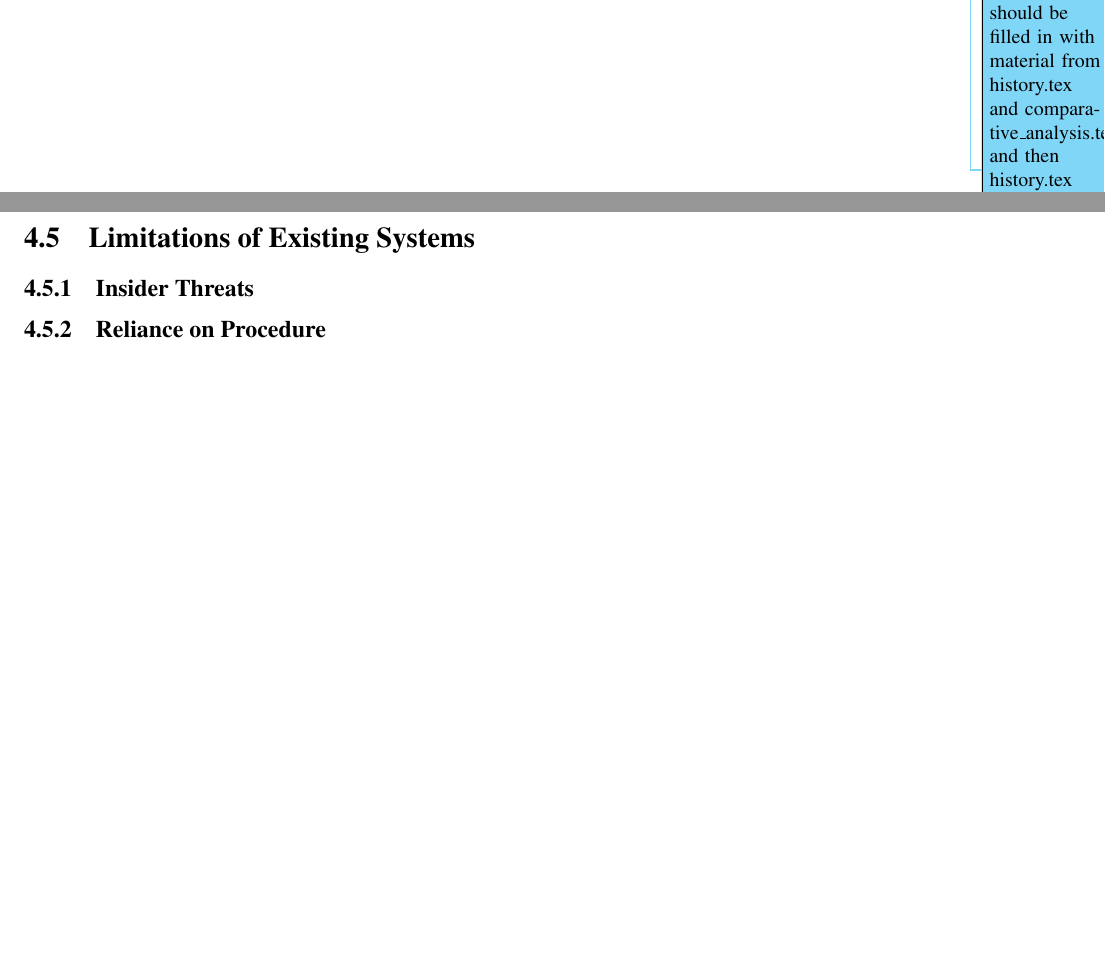
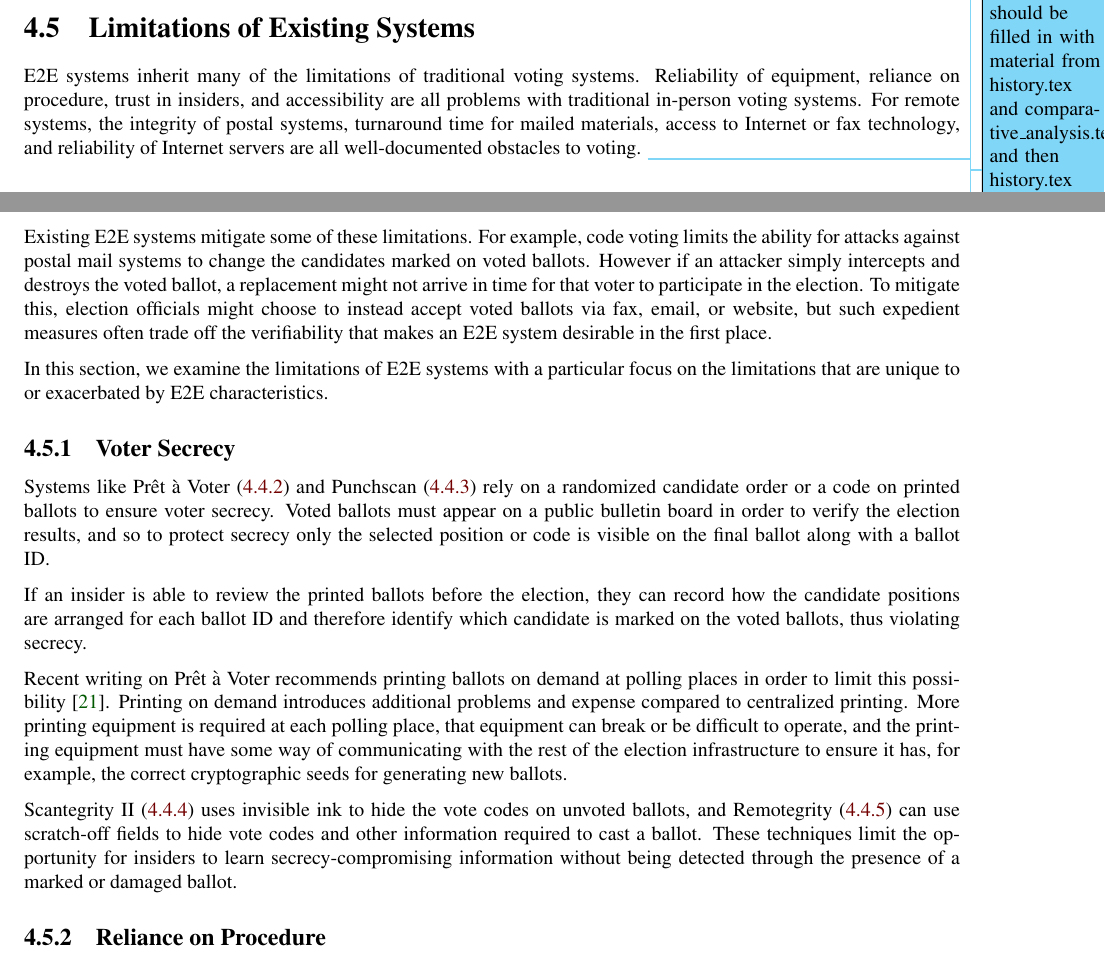
Before and after one commit to GaloisInc/e2eviv, a LaTeX thesis (report/report.tex, which reads report/e2e_viv_explained.tex): two parts of pages 18 and 19 of 39, joined at a grey line, cut so that both start at the same text, the shorter picture padded with empty space. Compiled offline with pdfLaTeX.

Commit message:
more on limitations

```diff
--- a/report/e2e_viv_explained.tex
+++ b/report/e2e_viv_explained.tex
@@ -555,7 +555,60 @@ A pilot study of DEMOS was carried out in 2014.
 \section{Limitations of Existing Systems}
 \label{sec:limit-exist-syst}
 
-\subsection{Insider Threats}
+E2E systems inherit many of the limitations of traditional voting
+systems. Reliability of equipment, reliance on procedure, trust in
+insiders, and accessibility are all problems with traditional
+in-person voting systems. For remote systems, the integrity of postal
+systems, turnaround time for mailed materials, access to Internet or
+fax technology, and reliability of Internet servers are all
+well-documented obstacles to voting. \todoacf{reference other sections
+  about this}
+
+Existing E2E systems mitigate some of these limitations. For example,
+code voting limits the ability for attacks against postal mail systems
+to change the candidates marked on voted ballots. However if an
+attacker simply intercepts and destroys the voted ballot, a
+replacement might not arrive in time for that voter to participate in
+the election. To mitigate this, election officials might choose to
+instead accept voted ballots via fax, email, or website, but such
+expedient measures often trade off the verifiability that makes an E2E
+system desirable in the first place.
+
+In this section, we examine the limitations of E2E systems with a
+particular focus on the limitations that are unique to or exacerbated
+by E2E characteristics.
+
+\subsection{Voter Secrecy}
+
+Systems like Prêt à Voter (\ref{sec:pret-voter}) and Punchscan
+(\ref{sec:punchscan}) rely on a randomized candidate order or a code
+on printed ballots to ensure voter secrecy. Voted ballots must appear
+on a public bulletin board in order to verify the election results,
+and so to protect secrecy only the selected position or code is
+visible on the final ballot along with a ballot ID.
+
+If an insider is able to review the printed ballots before the
+election, they can record how the candidate positions are arranged for
+each ballot ID and therefore identify which candidate is marked on the
+voted ballots, thus violating secrecy.
+
+Recent writing on Prêt à Voter recommends printing ballots on demand
+at polling places in order to limit this
+possibility~\cite{ryan2009}. Printing on demand introduces additional
+problems and expense compared to centralized printing. More printing
+equipment is required at each polling place, that equipment can break
+or be difficult to operate, and the printing equipment must have some
+way of communicating with the rest of the election infrastructure to
+ensure it has, for example, the correct cryptographic seeds for
+generating new ballots.
+
+Scantegrity II (\ref{sec:scantegrity-ii}) uses invisible ink to hide
+the vote codes on unvoted ballots, and Remotegrity
+(\ref{sec:remotegrity}) can use scratch-off fields to hide vote codes
+and other information required to cast a ballot. These techniques
+limit the opportunity for insiders to learn secrecy-compromising
+information without being detected through the presence of a marked or
+damaged ballot.
 
 \subsection{Reliance on Procedure}
 
```
Also changed, not shown: report/bibliography.bib (+12 -0 lines), report/e2e_viv_explained_resources/jets_0203_complete.pdf (added), report/resources/jets_0203_complete.pdf (added).
